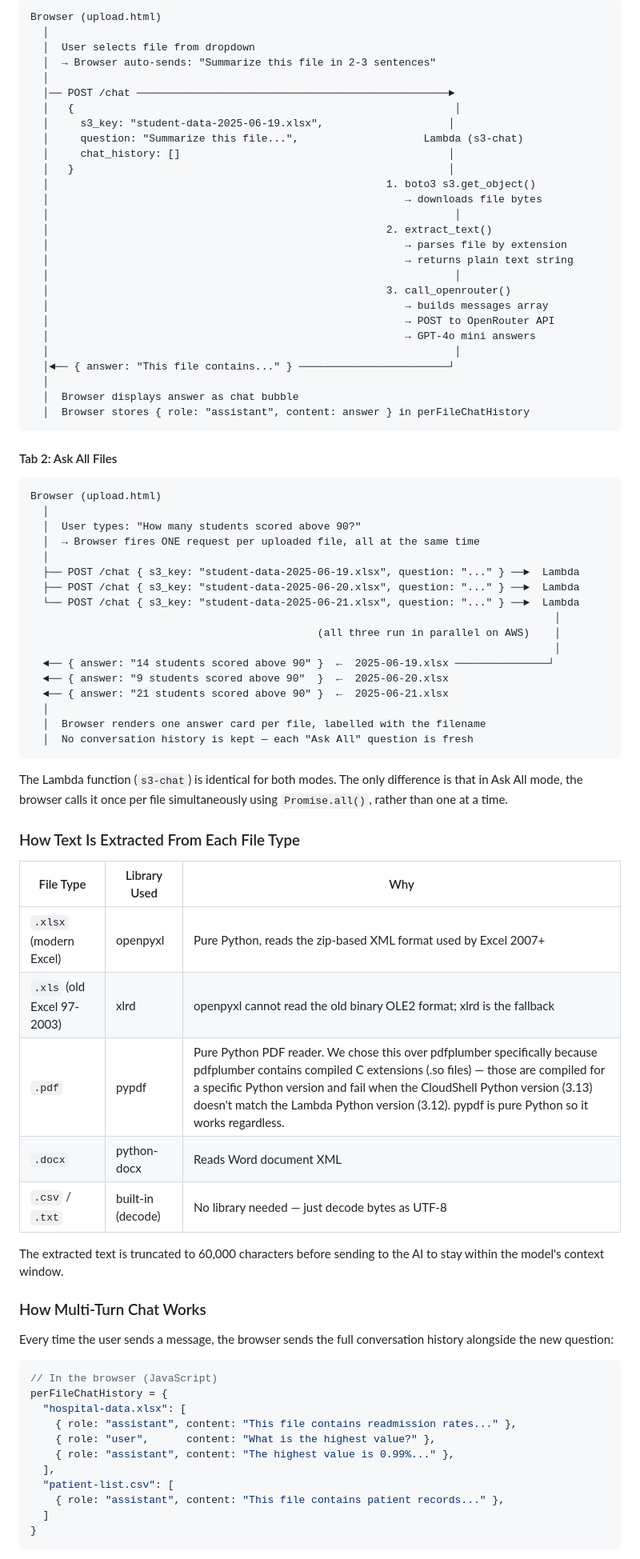
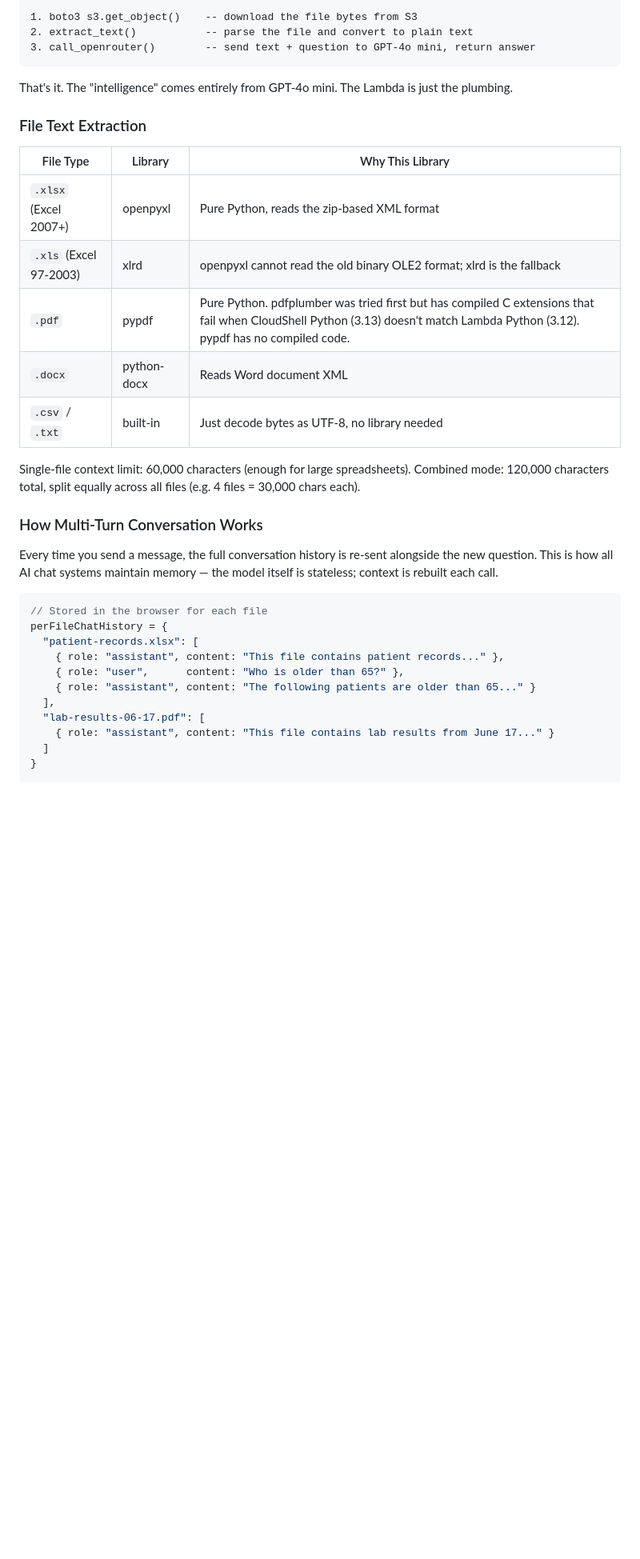
Before and after one commit to Ramanuja125/login_2fa.github.io, a Markdown page: Readme.md, the part around one of its changes. Shown at 80% size. GitHub-like rendering; blank space fills up the shorter version.

````diff
--- a/Readme.md
+++ b/Readme.md
@@ -184,83 +156,39 @@ There is no AI framework (no LangChain, no AutoGen, no agents SDK). It's three s
 
 ```
-Browser (upload.html)
-  │
-  │  User selects file from dropdown
-  │  → Browser auto-sends: "Summarize this file in 2-3 sentences"
-  │
-  │── POST /chat ──────────────────────────────────────────────────►
-  │   {                                                             │
-  │     s3_key: "student-data-2025-06-19.xlsx",                    │
-  │     question: "Summarize this file...",                    Lambda (s3-chat)
-  │     chat_history: []                                           │
-  │   }                                                            │
-  │                                                      1. boto3 s3.get_object()
-  │                                                         → downloads file bytes
-  │                                                                 │
-  │                                                      2. extract_text()
-  │                                                         → parses file by extension
-  │                                                         → returns plain text string
-  │                                                                 │
-  │                                                      3. call_openrouter()
-  │                                                         → builds messages array
-  │                                                         → POST to OpenRouter API
-  │                                                         → GPT-4o mini answers
-  │                                                                 │
-  │◄── { answer: "This file contains..." } ────────────────────────┘
-  │
-  │  Browser displays answer as chat bubble
-  │  Browser stores { role: "assistant", content: answer } in perFileChatHistory
+1. boto3 s3.get_object()    -- download the file bytes from S3
+2. extract_text()           -- parse the file and convert to plain text
+3. call_openrouter()        -- send text + question to GPT-4o mini, return answer
 ```
 
-#### Tab 2: Ask All Files
+That's it. The "intelligence" comes entirely from GPT-4o mini. The Lambda is just the plumbing.
 
-```
-Browser (upload.html)
-  │
-  │  User types: "How many students scored above 90?"
-  │  → Browser fires ONE request per uploaded file, all at the same time
-  │
-  ├── POST /chat { s3_key: "student-data-2025-06-19.xlsx", question: "..." } ──►  Lambda
-  ├── POST /chat { s3_key: "student-data-2025-06-20.xlsx", question: "..." } ──►  Lambda
-  └── POST /chat { s3_key: "student-data-2025-06-21.xlsx", question: "..." } ──►  Lambda
-                                                                                    │
-                                              (all three run in parallel on AWS)    │
-                                                                                    │
-  ◄── { answer: "14 students scored above 90" }  ←  2025-06-19.xlsx ───────────────┘
-  ◄── { answer: "9 students scored above 90"  }  ←  2025-06-20.xlsx
-  ◄── { answer: "21 students scored above 90" }  ←  2025-06-21.xlsx
-  │
-  │  Browser renders one answer card per file, labelled with the filename
-  │  No conversation history is kept — each "Ask All" question is fresh
-```
+### File Text Extraction
 
-The Lambda function (`s3-chat`) is identical for both modes. The only difference is that in Ask All mode, the browser calls it once per file simultaneously using `Promise.all()`, rather than one at a time.
+| File Type | Library | Why This Library |
+|---|---|---|
+| `.xlsx` (Excel 2007+) | openpyxl | Pure Python, reads the zip-based XML format |
+| `.xls` (Excel 97-2003) | xlrd | openpyxl cannot read the old binary OLE2 format; xlrd is the fallback |
+| `.pdf` | pypdf | Pure Python. pdfplumber was tried first but has compiled C extensions that fail when CloudShell Python (3.13) doesn't match Lambda Python (3.12). pypdf has no compiled code. |
+| `.docx` | python-docx | Reads Word document XML |
+| `.csv` / `.txt` | built-in | Just decode bytes as UTF-8, no library needed |
 
-### How Text Is Extracted From Each File Type
+Single-file context limit: 60,000 characters (enough for large spreadsheets).
+Combined mode: 120,000 characters total, split equally across all files (e.g. 4 files = 30,000 chars each).
 
-| File Type | Library Used | Why |
-|---|---|---|
-| `.xlsx` (modern Excel) | openpyxl | Pure Python, reads the zip-based XML format used by Excel 2007+ |
-| `.xls` (old Excel 97-2003) | xlrd | openpyxl cannot read the old binary OLE2 format; xlrd is the fallback |
-| `.pdf` | pypdf | Pure Python PDF reader. We chose this over pdfplumber specifically because pdfplumber contains compiled C extensions (.so files) — those are compiled for a specific Python version and fail when the CloudShell Python version (3.13) doesn't match the Lambda Python version (3.12). pypdf is pure Python so it works regardless. |
-| `.docx` | python-docx | Reads Word document XML |
-| `.csv` / `.txt` | built-in (decode) | No library needed — just decode bytes as UTF-8 |
+### How Multi-Turn Conversation Works
 
-The extracted text is truncated to 60,000 characters before sending to the AI to stay within the model's context window.
-
-### How Multi-Turn Chat Works
-Every time the user sends a message, the browser sends the full conversation history alongside the new question:
+Every time you send a message, the full conversation history is re-sent alongside the new question. This is how all AI chat systems maintain memory — the model itself is stateless; context is rebuilt each call.
 
 ```javascript
-// In the browser (JavaScript)
+// Stored in the browser for each file
 perFileChatHistory = {
-  "hospital-data.xlsx": [
-    { role: "assistant", content: "This file contains readmission rates..." },
-    { role: "user",      content: "What is the highest value?" },
-    { role: "assistant", content: "The highest value is 0.99%..." },
+  "patient-records.xlsx": [
+    { role: "assistant", content: "This file contains patient records..." },
+    { role: "user",      content: "Who is older than 65?" },
+    { role: "assistant", content: "The following patients are older than 65..." }
   ],
-  "patient-list.csv": [
-    { role: "assistant", content: "This file contains patient records..." },
+  "lab-results-06-17.pdf": [
+    { role: "assistant", content: "This file contains lab results from June 17..." }
   ]
 }
 ```
````
Also changed, not shown: other parts of Readme.md (+282 -261 lines).
